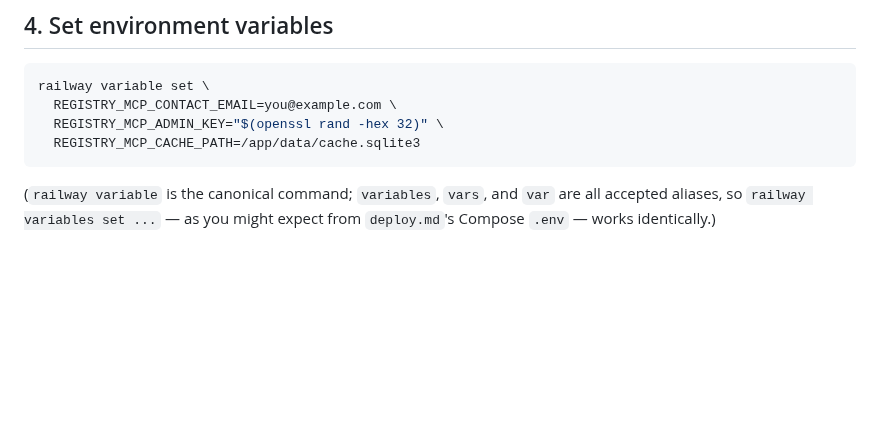
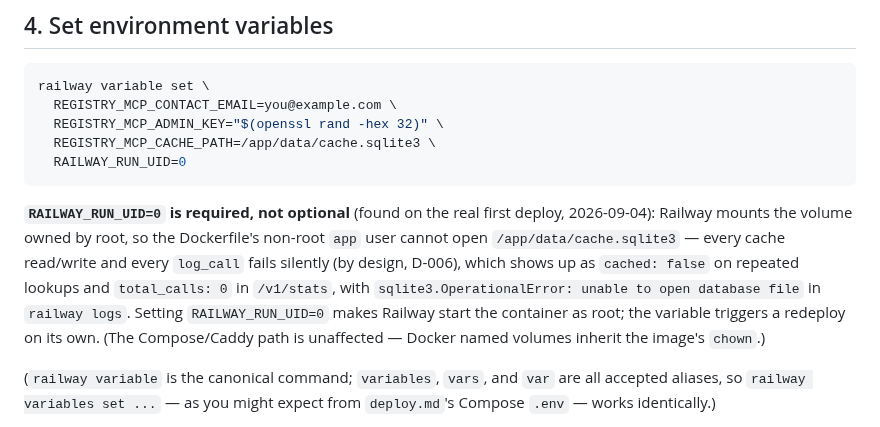
Before and after one commit to foretak/registry-mcp, a Markdown page: deploy-railway.md, the part around the change. Drawn GitHub-style; blank space fills up the shorter version.

````diff
--- a/deploy-railway.md
+++ b/deploy-railway.md
@@ -100,8 +100,20 @@ effect — no separate restart needed, but see step 5.
 railway variable set \
   REGISTRY_MCP_CONTACT_EMAIL=you@example.com \
   REGISTRY_MCP_ADMIN_KEY="$(openssl rand -hex 32)" \
-  REGISTRY_MCP_CACHE_PATH=/app/data/cache.sqlite3
+  REGISTRY_MCP_CACHE_PATH=/app/data/cache.sqlite3 \
+  RAILWAY_RUN_UID=0
 ```
+
+**`RAILWAY_RUN_UID=0` is required, not optional** (found on the real first
+deploy, 2026-09-04): Railway mounts the volume owned by root, so the
+Dockerfile's non-root `app` user cannot open `/app/data/cache.sqlite3` —
+every cache read/write and every `log_call` fails silently (by design,
+D-006), which shows up as `cached: false` on repeated lookups and
+`total_calls: 0` in `/v1/stats`, with `sqlite3.OperationalError: unable to
+open database file` in `railway logs`. Setting `RAILWAY_RUN_UID=0` makes
+Railway start the container as root; the variable triggers a redeploy on
+its own. (The Compose/Caddy path is unaffected — Docker named volumes
+inherit the image's `chown`.)
 
 (`railway variable` is the canonical command; `variables`, `vars`, and
 `var` are all accepted aliases, so `railway variables set ...` — as you
````
Also changed, not shown: HUMAN_TODO.md (+12 -1 lines).
